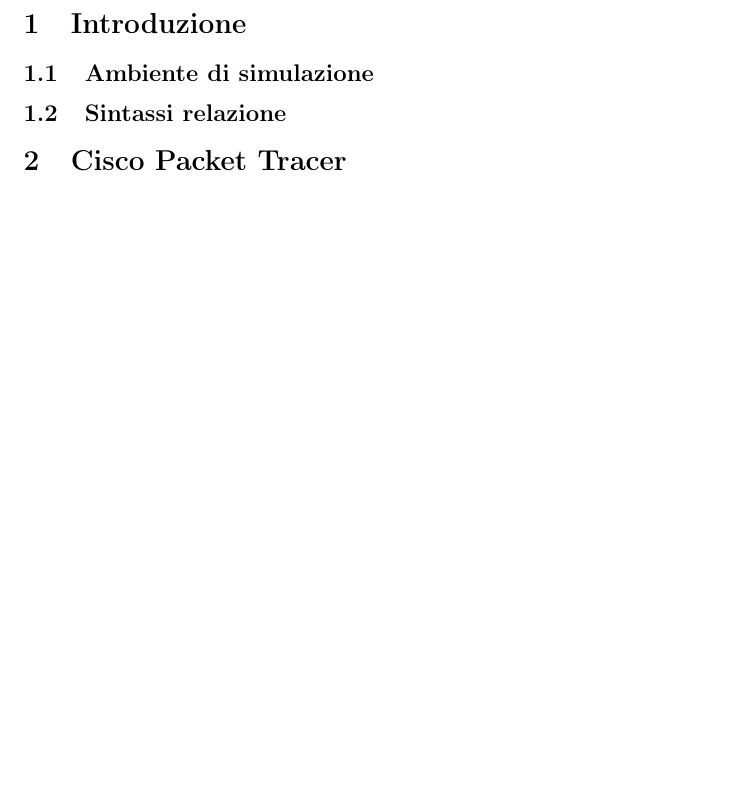
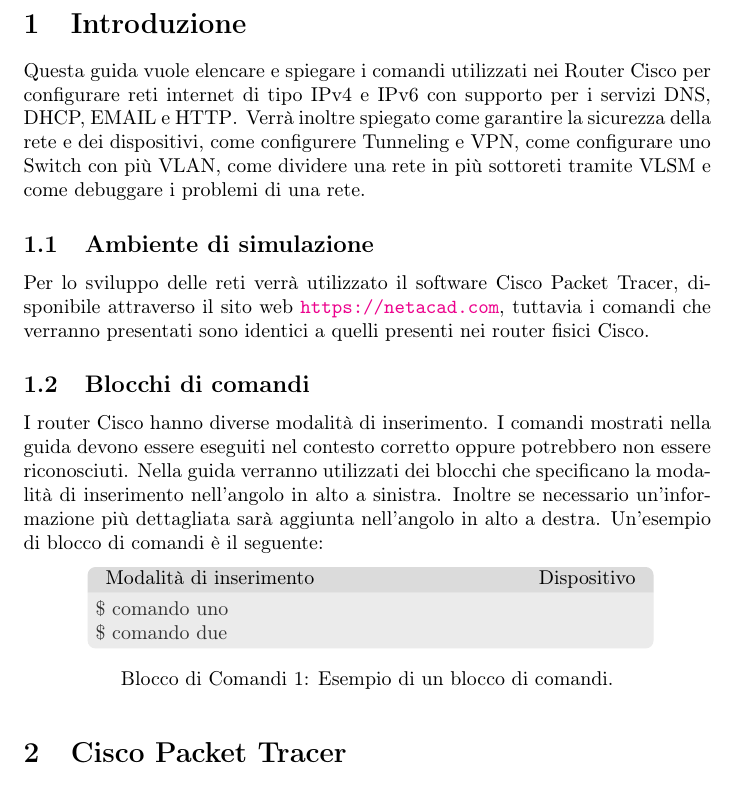
Before and after one commit to novelhawk/guida-cisco, a LaTeX document (main.tex, which reads content/01.introduzione.tex): part of page 5 of 44, cut so that both start at the same text, the shorter picture padded with empty space. Compiled offline with pdfLaTeX.

Commit message:
Added introduzione

```diff
--- a/content/01.introduzione.tex
+++ b/content/01.introduzione.tex
@@ -1,3 +1,13 @@
 \section{Introduzione}
+Questa guida vuole elencare e spiegare i comandi utilizzati nei Router Cisco per configurare reti internet di tipo IPv4 e IPv6 con supporto per i servizi DNS, DHCP, EMAIL e HTTP\@. Verrà inoltre spiegato come garantire la sicurezza della rete e dei dispositivi, come configurere Tunneling e VPN, come configurare uno Switch con più VLAN, come dividere una rete in più sottoreti tramite VLSM e come debuggare i problemi di una rete\@.
+
 \subsection{Ambiente di simulazione}
-\subsection{Sintassi relazione}
+Per lo sviluppo delle reti verrà utilizzato il software Cisco Packet Tracer, disponibile attraverso il sito web \url{https://netacad.com}, tuttavia i comandi che verranno presentati sono identici a quelli presenti nei router fisici Cisco.
+
+\subsection{Blocchi di comandi}
+I router Cisco hanno diverse modalità di inserimento. I comandi mostrati nella guida devono essere eseguiti nel contesto corretto oppure potrebbero non essere riconosciuti. Nella guida verranno utilizzati dei blocchi che specificano la modalità di inserimento nell'angolo in alto a sinistra. Inoltre se necessario un'informazione più dettagliata sarà aggiunta nell'angolo in alto a destra. Un'esempio di blocco di comandi è il seguente:
+
+\begin{cmds}[Dispositivo]{Modalità di inserimento}{cmd:example}{Esempio di un blocco di comandi.}
+    \$ comando uno\\
+    \$ comando due
+\end{cmds}
```
